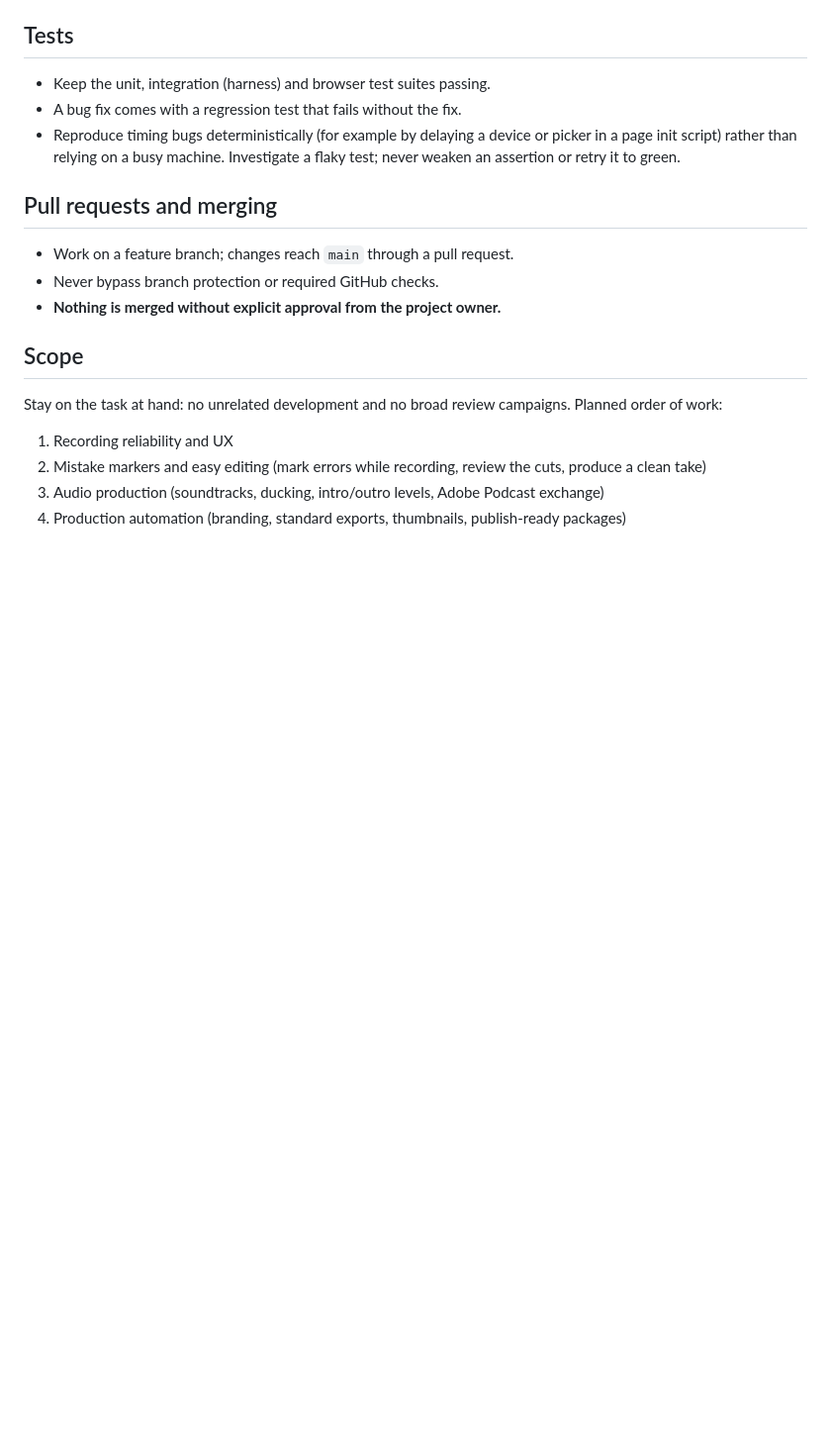
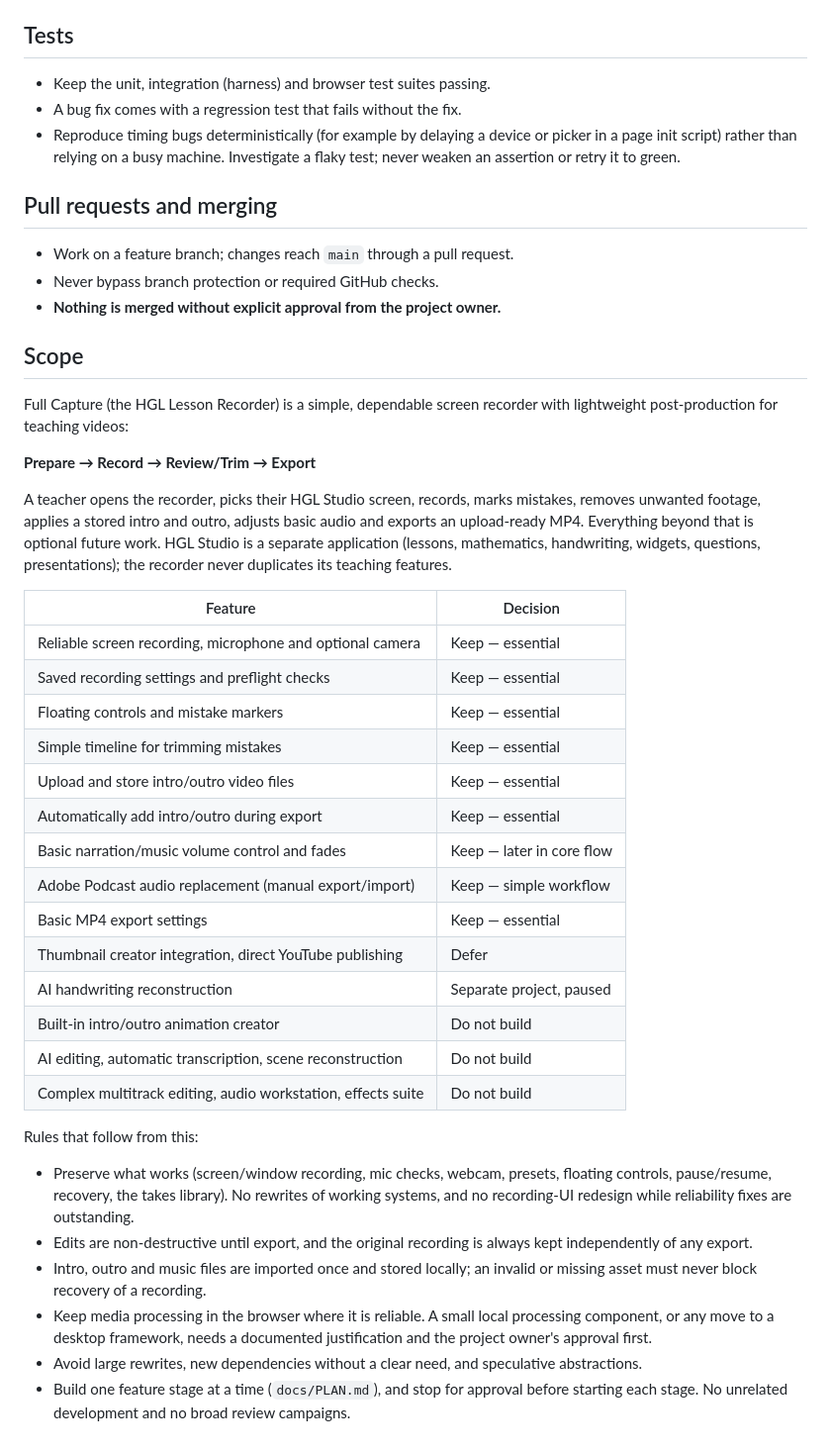
Before and after one commit to WillWint2104/Full-Capture, a Markdown page: AGENTS.md, the part around the change. Shown at 99% size. Drawn GitHub-style; blank space fills up the shorter version.

```diff
--- a/AGENTS.md
+++ b/AGENTS.md
@@ -90,13 +90,50 @@ pull request.
 
 ## Scope
 
-Stay on the task at hand: no unrelated development and no broad review
-campaigns. Planned order of work:
+Full Capture (the HGL Lesson Recorder) is a simple, dependable screen
+recorder with lightweight post-production for teaching videos:
 
-1. Recording reliability and UX
-2. Mistake markers and easy editing (mark errors while recording, review the
-   cuts, produce a clean take)
-3. Audio production (soundtracks, ducking, intro/outro levels, Adobe Podcast
-   exchange)
-4. Production automation (branding, standard exports, thumbnails,
-   publish-ready packages)
+**Prepare → Record → Review/Trim → Export**
+
+A teacher opens the recorder, picks their HGL Studio screen, records,
+marks mistakes, removes unwanted footage, applies a stored intro and outro,
+adjusts basic audio and exports an upload-ready MP4. Everything beyond that
+is optional future work. HGL Studio is a separate application (lessons,
+mathematics, handwriting, widgets, questions, presentations); the recorder
+never duplicates its teaching features.
+
+| Feature                                                        | Decision                    |
+| -------------------------------------------------------------- | --------------------------- |
+| Reliable screen recording, microphone and optional camera      | Keep — essential            |
+| Saved recording settings and preflight checks                  | Keep — essential            |
+| Floating controls and mistake markers                          | Keep — essential            |
+| Simple timeline for trimming mistakes                          | Keep — essential            |
+| Upload and store intro/outro video files                       | Keep — essential            |
+| Automatically add intro/outro during export                    | Keep — essential            |
+| Basic narration/music volume control and fades                 | Keep — later in core flow   |
+| Adobe Podcast audio replacement (manual export/import)         | Keep — simple workflow      |
+| Basic MP4 export settings                                      | Keep — essential            |
+| Thumbnail creator integration, direct YouTube publishing       | Defer                       |
+| AI handwriting reconstruction                                  | Separate project, paused    |
+| Built-in intro/outro animation creator                         | Do not build                |
+| AI editing, automatic transcription, scene reconstruction      | Do not build                |
+| Complex multitrack editing, audio workstation, effects suite   | Do not build                |
+
+Rules that follow from this:
+
+- Preserve what works (screen/window recording, mic checks, webcam,
+  presets, floating controls, pause/resume, recovery, the takes library).
+  No rewrites of working systems, and no recording-UI redesign while
+  reliability fixes are outstanding.
+- Edits are non-destructive until export, and the original recording is
+  always kept independently of any export.
+- Intro, outro and music files are imported once and stored locally; an
+  invalid or missing asset must never block recovery of a recording.
+- Keep media processing in the browser where it is reliable. A small local
+  processing component, or any move to a desktop framework, needs a
+  documented justification and the project owner's approval first.
+- Avoid large rewrites, new dependencies without a clear need, and
+  speculative abstractions.
+- Build one feature stage at a time (`docs/PLAN.md`), and stop for approval
+  before starting each stage. No unrelated development and no broad review
+  campaigns.
```
Also changed, not shown: docs/PLAN.md (added, +119 -0 lines).
